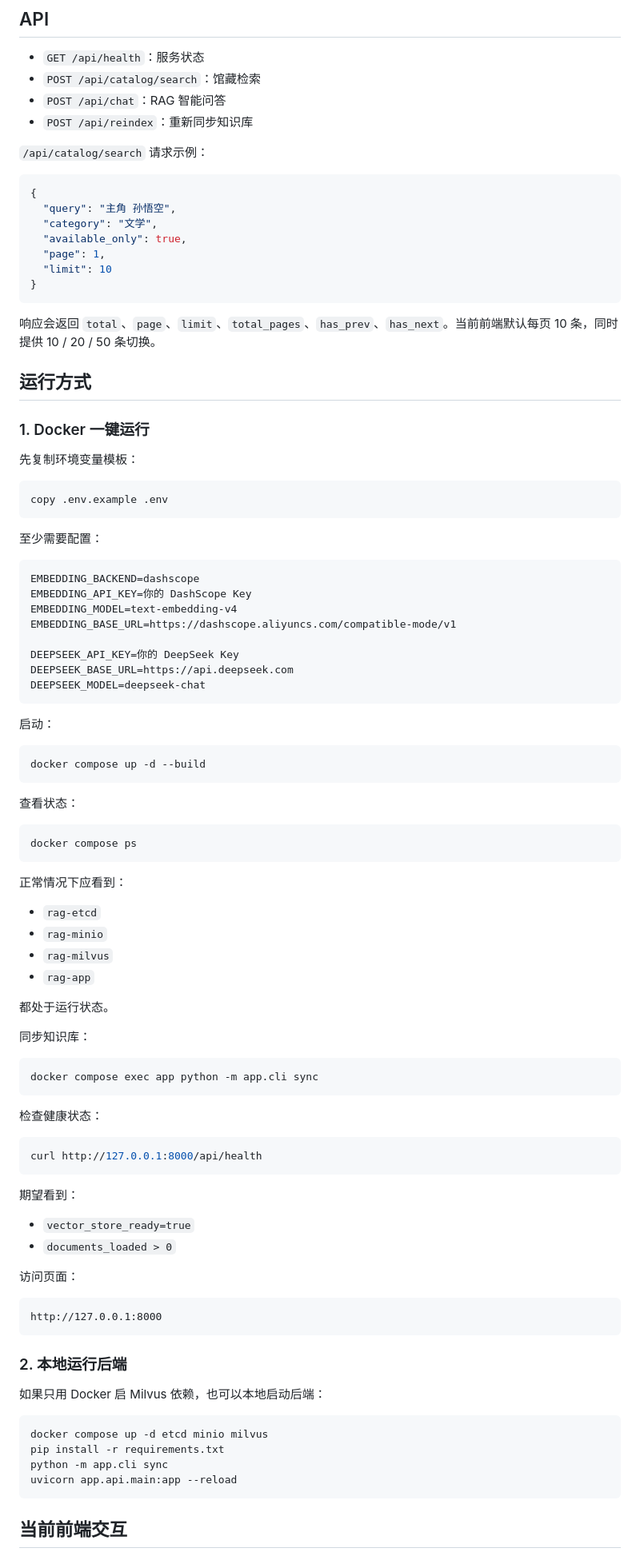
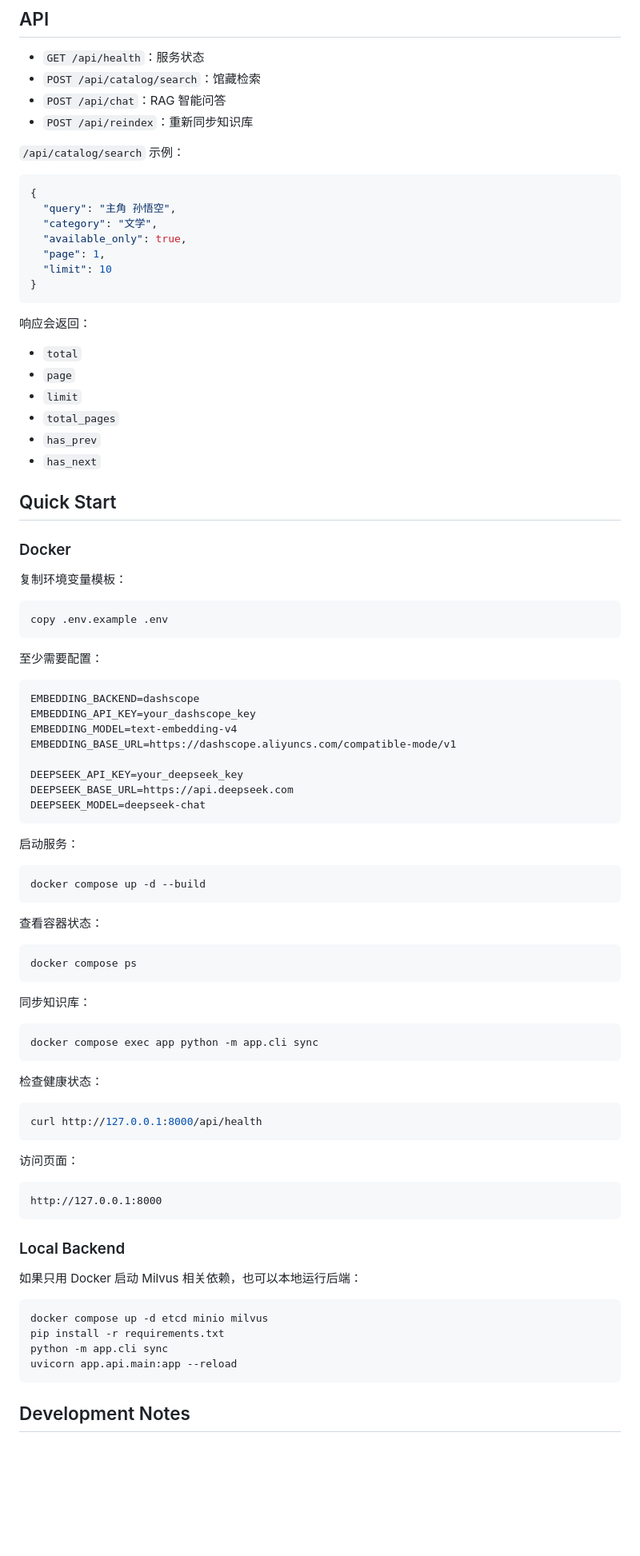
Before and after one commit to holdenstar88-tech/Library-RAG, a Markdown page: README.md, the part around one of its changes. Shown at 80% size. Drawn GitHub-style; blank space fills up the shorter version.

````diff
--- a/README.md
+++ b/README.md
@@ -75,7 +86,7 @@
 - `POST /api/chat`：RAG 智能问答
 - `POST /api/reindex`：重新同步知识库
 
-`/api/catalog/search` 请求示例：
+`/api/catalog/search` 示例：
 
 ```json
 {
@@ -87,13 +98,20 @@
 }
 ```
 
-响应会返回 `total`、`page`、`limit`、`total_pages`、`has_prev`、`has_next`。当前前端默认每页 10 条，同时提供 10 / 20 / 50 条切换。
+响应会返回：
 
-## 运行方式
+- `total`
+- `page`
+- `limit`
+- `total_pages`
+- `has_prev`
+- `has_next`
 
-### 1. Docker 一键运行
+## Quick Start
 
-先复制环境变量模板：
+### Docker
+
+复制环境变量模板：
 
 ```bash
 copy .env.example .env
@@ -103,35 +121,26 @@ copy .env.example .env
 
 ```env
 EMBEDDING_BACKEND=dashscope
-EMBEDDING_API_KEY=你的 DashScope Key
+EMBEDDING_API_KEY=your_dashscope_key
 EMBEDDING_MODEL=text-embedding-v4
 EMBEDDING_BASE_URL=https://dashscope.aliyuncs.com/compatible-mode/v1
 
-DEEPSEEK_API_KEY=你的 DeepSeek Key
+DEEPSEEK_API_KEY=your_deepseek_key
 DEEPSEEK_BASE_URL=https://api.deepseek.com
 DEEPSEEK_MODEL=deepseek-chat
 ```
 
-启动：
+启动服务：
 
 ```bash
 docker compose up -d --build
 ```
 
-查看状态：
+查看容器状态：
 
 ```bash
 docker compose ps
 ```
-
-正常情况下应看到：
-
-- `rag-etcd`
-- `rag-minio`
-- `rag-milvus`
-- `rag-app`
-
-都处于运行状态。
 
 同步知识库：
 
@@ -145,20 +154,15 @@ docker compose exec app python -m app.cli sync
 curl http://127.0.0.1:8000/api/health
 ```
 
-期望看到：
-
-- `vector_store_ready=true`
-- `documents_loaded > 0`
-
 访问页面：
 
 ```text
 http://127.0.0.1:8000
 ```
 
-### 2. 本地运行后端
+### Local Backend
 
-如果只用 Docker 启 Milvus 依赖，也可以本地启动后端：
+如果只用 Docker 启动 Milvus 相关依赖，也可以本地运行后端：
 
 ```bash
 docker compose up -d etcd minio milvus
@@ -167,5 +171,5 @@ python -m app.cli sync
 uvicorn app.api.main:app --reload
 ```
 
-## 当前前端交互
+## Development Notes
 
````
Also changed, not shown: other parts of README.md (+52 -54 lines).
